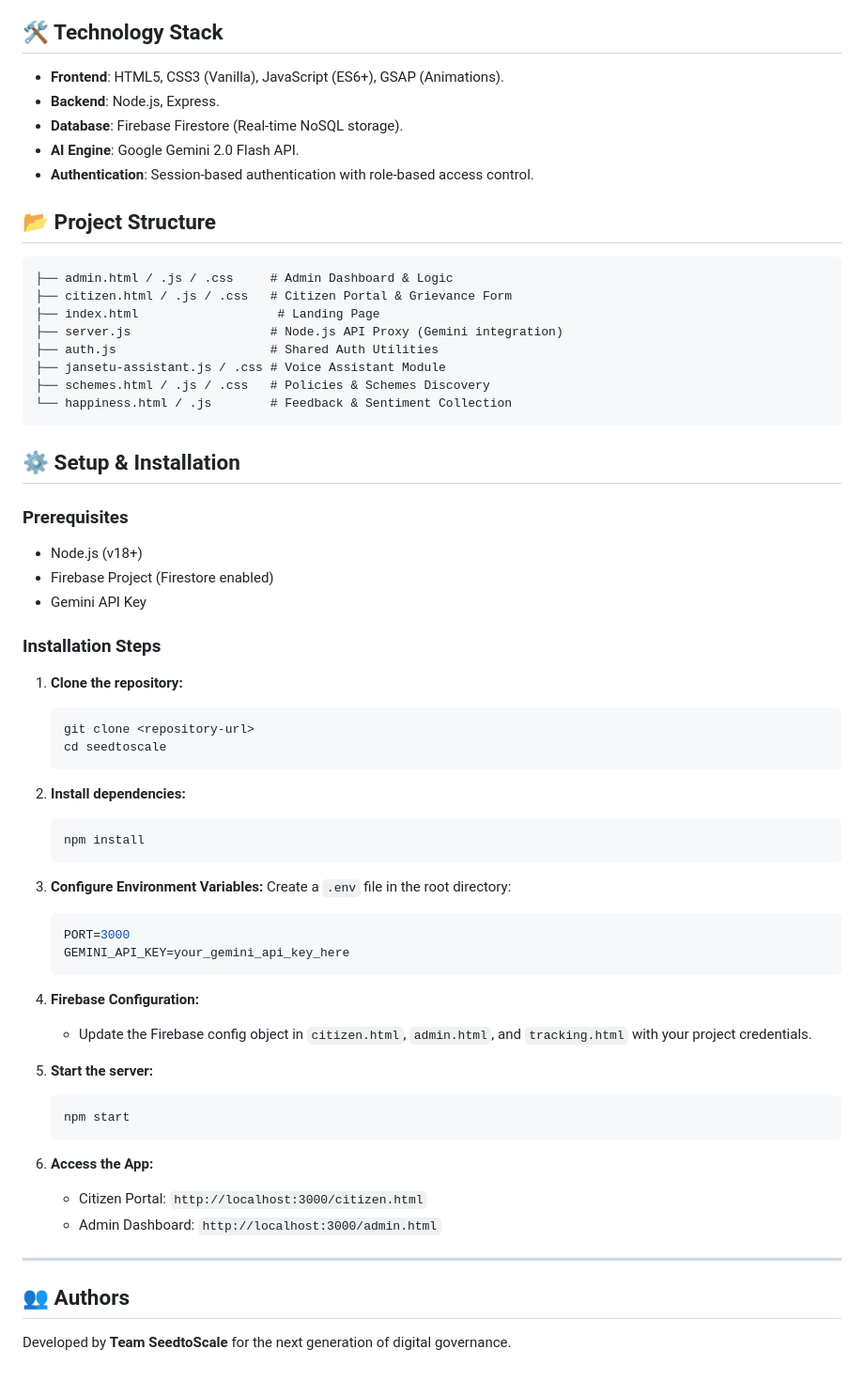
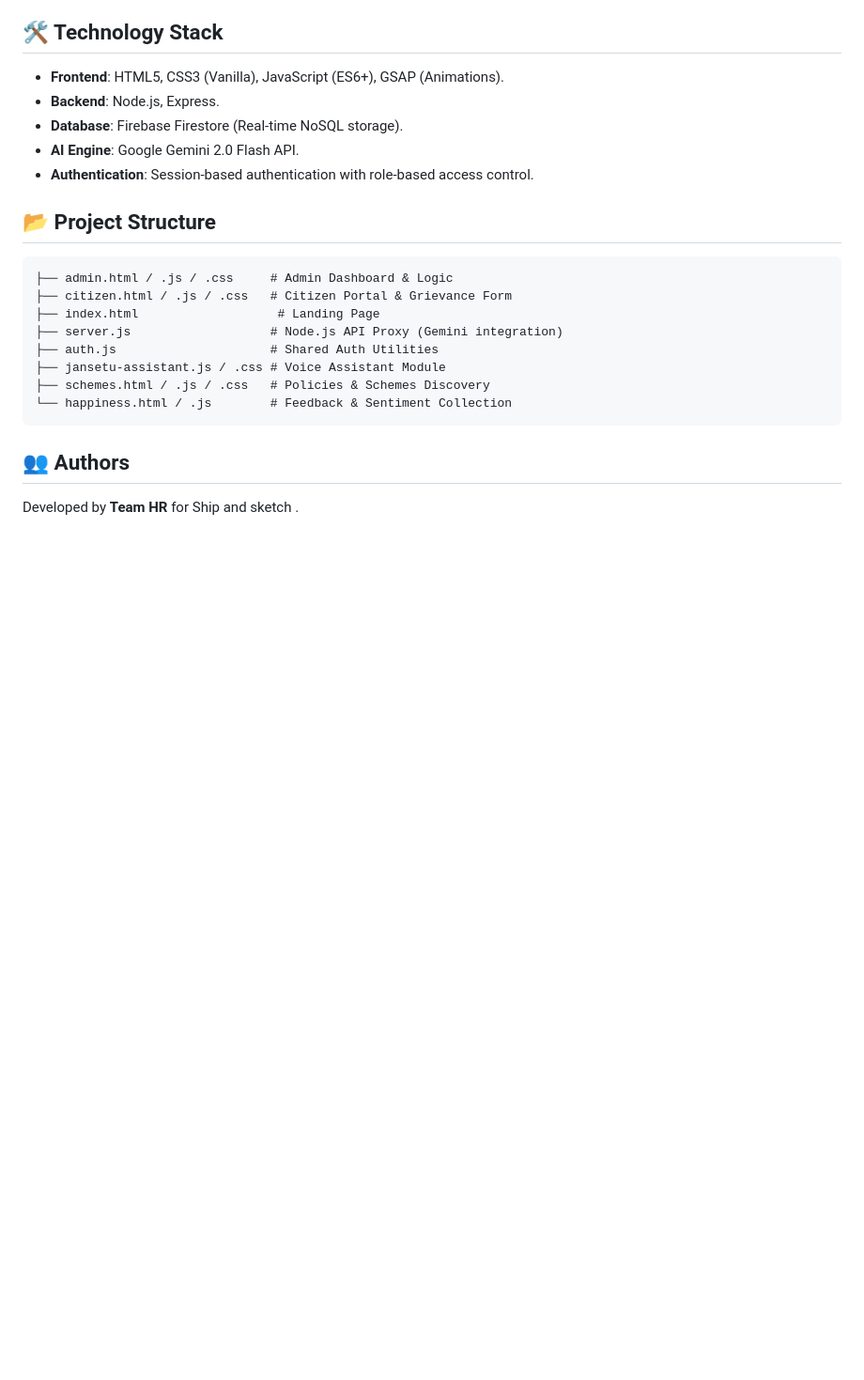
Before and after one commit to hanya98/civitas-, a Markdown page: README.md, the part around the change. Shown at 94% size. GitHub-like rendering; blank space fills up the shorter version.

Commit message:
Revise README content and author information
Updated project details and authorship in README.

````diff
--- a/README.md
+++ b/README.md
@@ -46,45 +46,8 @@ Civitas leverages Google’s **Gemini 2.0 Flash** to automate complex administra
 └── happiness.html / .js        # Feedback & Sentiment Collection
 ```
 
-## ⚙️ Setup & Installation
 
-### Prerequisites
-- Node.js (v18+)
-- Firebase Project (Firestore enabled)
-- Gemini API Key
-
-### Installation Steps
-1. **Clone the repository:**
-   ```bash
-   git clone <repository-url>
-   cd seedtoscale
-   ```
-
-2. **Install dependencies:**
-   ```bash
-   npm install
-   ```
-
-3. **Configure Environment Variables:**
-   Create a `.env` file in the root directory:
-   ```env
-   PORT=3000
-   GEMINI_API_KEY=your_gemini_api_key_here
-   ```
-
-4. **Firebase Configuration:**
-   - Update the Firebase config object in `citizen.html`, `admin.html`, and `tracking.html` with your project credentials.
-
-5. **Start the server:**
-   ```bash
-   npm start
-   ```
-
-6. **Access the App:**
-   - Citizen Portal: `http://localhost:3000/citizen.html`
-   - Admin Dashboard: `http://localhost:3000/admin.html`
-
----
 
 ## 👥 Authors
-Developed by **Team SeedtoScale** for the next generation of digital governance.
+Developed by **Team HR** for Ship and sketch
+.
````
